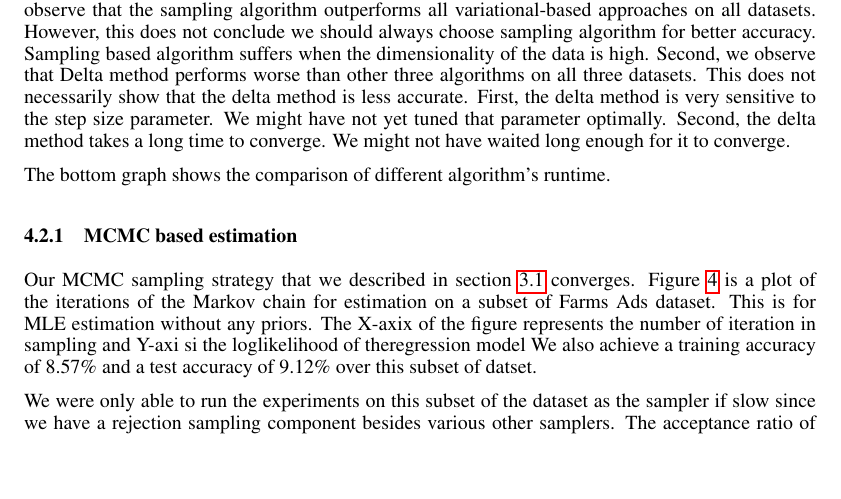
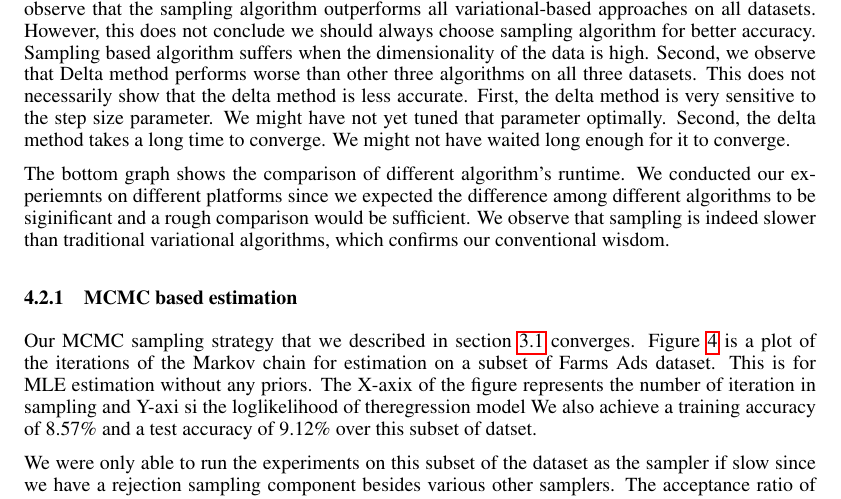
Before and after one commit to abhimanu/CVPETpgm, a LaTeX paper (reports/final/final.tex, which reads reports/final/experiments.tex): part of page 8 of 11, cut so that both start at the same text, the shorter picture padded with empty space. Compiled offline with pdfLaTeX.

Commit message:
commit local changes

```diff
--- a/reports/final/experiments.tex
+++ b/reports/final/experiments.tex
@@ -32,7 +32,7 @@ We compare classification accuracy and run-time of different algorithms. Results
 
 The top graph shows the comparision of different algorithm's classification accuracy. First, we observe that the sampling algorithm outperforms all variational-based approaches on all datasets. However, this does not conclude we should always choose sampling algorithm for better accuracy. Sampling based algorithm suffers when the dimensionality of the data is high. Second, we observe that Delta method performs worse than other three algorithms on all three datasets. This does not necessarily show that the delta method is less accurate. First, the delta method is very sensitive to the step size parameter. We might have not yet tuned that parameter optimally. Second, the delta method takes a long time to converge. We might not have waited long enough for it to converge.
 
-The bottom graph shows the comparison of different algorithm's runtime.
+The bottom graph shows the comparison of different algorithm's runtime. We conducted our experiemnts on different platforms since we expected the difference among different algorithms to be siginificant and a rough comparison would be sufficient. We observe that sampling is indeed slower than traditional variational algorithms, which confirms our conventional wisdom.
 
 \begin{figure}[t]
 \centering
```
